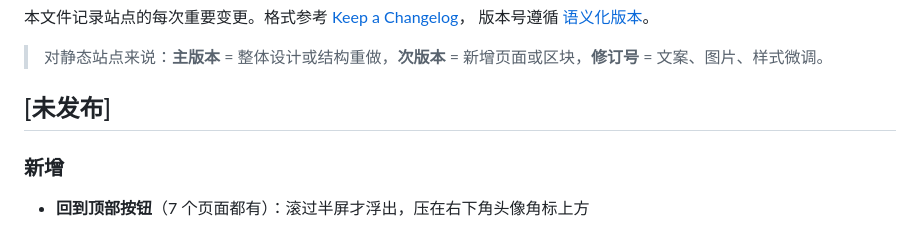
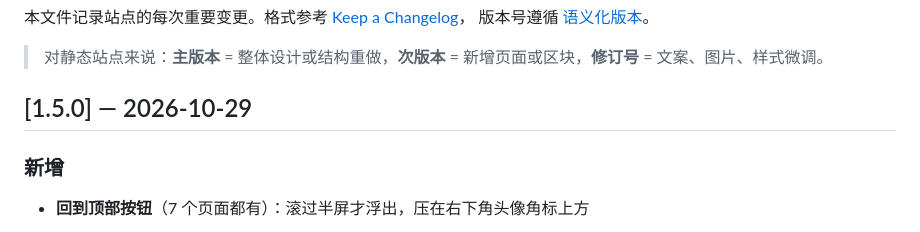
Before and after one commit to ZHOU-xxDesign/zhou-xxdesign.github.io, a Markdown page: CHANGELOG.md, the part around the change. Drawn GitHub-style.

```diff
--- a/CHANGELOG.md
+++ b/CHANGELOG.md
@@ -5,7 +5,7 @@
 
 > 对静态站点来说：**主版本** = 整体设计或结构重做，**次版本** = 新增页面或区块，**修订号** = 文案、图片、样式微调。
 
-## [未发布]
+## [1.5.0] — 2026-10-29
 
 ### 新增
 - **回到顶部按钮**（7 个页面都有）：滚过半屏才浮出，压在右下角头像角标上方
```
Also changed, not shown: README.md (+3 -1 lines).
